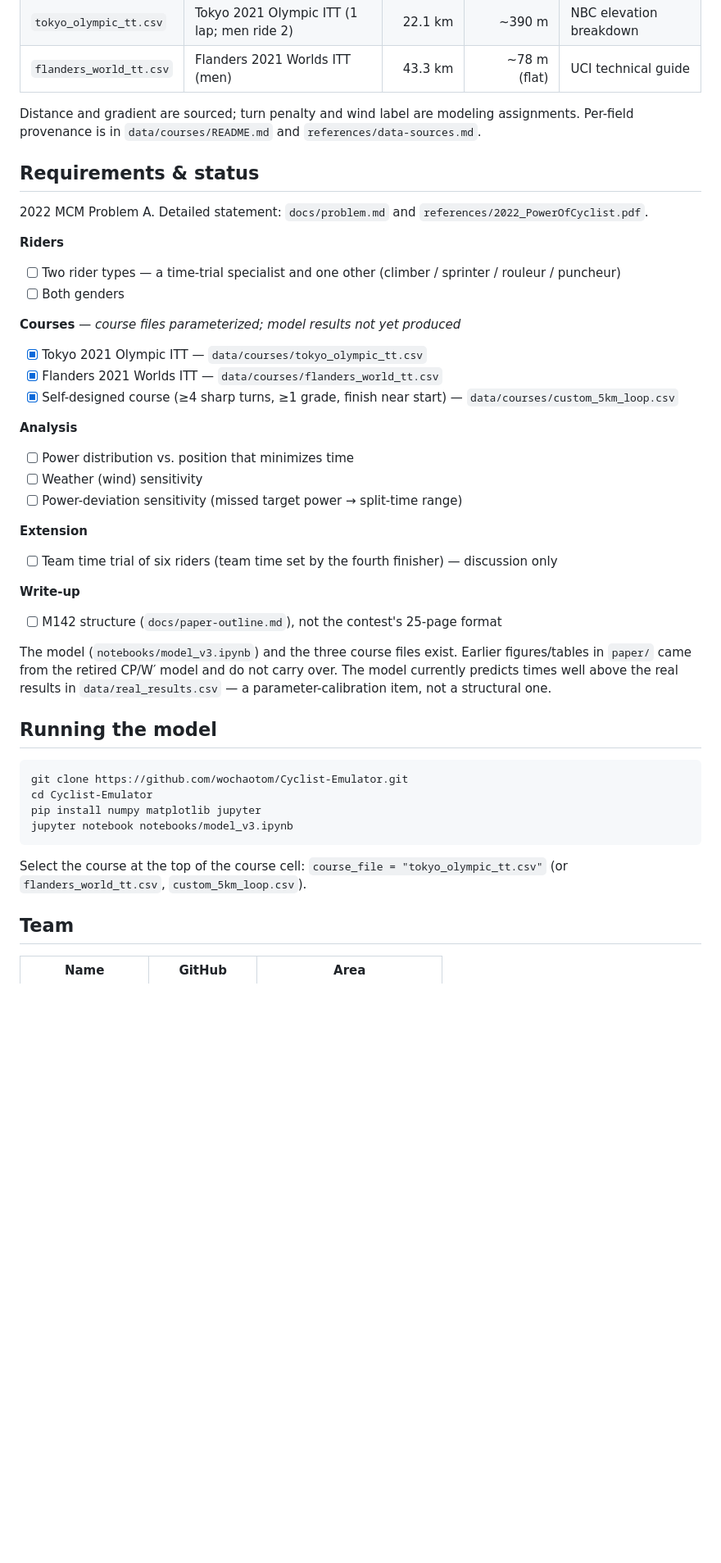
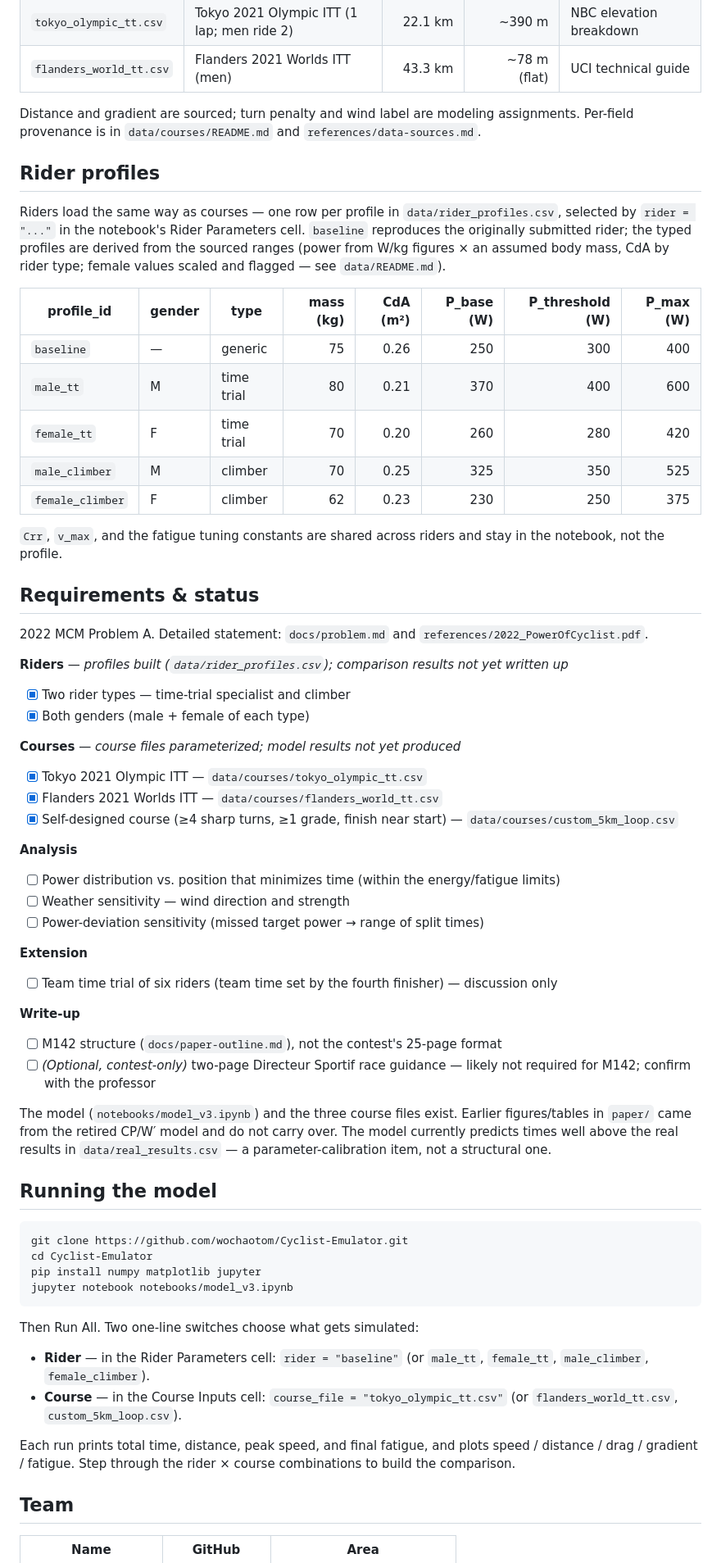
Before and after one commit to wochaotom/Cyclist-Emulator, a Markdown page: README.md, the part around one of its changes. Shown at 82% size. Drawn GitHub-style; blank space fills up the shorter version.

Commit message:
README: add rider-profiles table, mark rider requirement done, expand run instructions with rider/course switches, tighten analysis items to the problem statement, add teammates

````diff
--- a/README.md
+++ b/README.md
@@ -62,13 +62,27 @@ A course is an ordered list of segments in a CSV under `data/courses/`. Columns:
 
 Distance and gradient are sourced; turn penalty and wind label are modeling assignments. Per-field provenance is in `data/courses/README.md` and `references/data-sources.md`.
 
+## Rider profiles
+
+Riders load the same way as courses — one row per profile in `data/rider_profiles.csv`, selected by `rider = "..."` in the notebook's Rider Parameters cell. `baseline` reproduces the originally submitted rider; the typed profiles are derived from the sourced ranges (power from W/kg figures × an assumed body mass, CdA by rider type; female values scaled and flagged — see `data/README.md`).
+
+| profile_id | gender | type | mass (kg) | CdA (m²) | P_base (W) | P_threshold (W) | P_max (W) |
+|------------|--------|------|----------:|---------:|-----------:|----------------:|----------:|
+| `baseline` | — | generic | 75 | 0.26 | 250 | 300 | 400 |
+| `male_tt` | M | time trial | 80 | 0.21 | 370 | 400 | 600 |
+| `female_tt` | F | time trial | 70 | 0.20 | 260 | 280 | 420 |
+| `male_climber` | M | climber | 70 | 0.25 | 325 | 350 | 525 |
+| `female_climber` | F | climber | 62 | 0.23 | 230 | 250 | 375 |
+
+`Crr`, `v_max`, and the fatigue tuning constants are shared across riders and stay in the notebook, not the profile.
+
 ## Requirements & status
 
 2022 MCM Problem A. Detailed statement: `docs/problem.md` and `references/2022_PowerOfCyclist.pdf`.
 
-**Riders**
-- [ ] Two rider types — a time-trial specialist and one other (climber / sprinter / rouleur / puncheur)
-- [ ] Both genders
+**Riders** — *profiles built (`data/rider_profiles.csv`); comparison results not yet written up*
+- [x] Two rider types — time-trial specialist and climber
+- [x] Both genders (male + female of each type)
 
 **Courses** — *course files parameterized; model results not yet produced*
 - [x] Tokyo 2021 Olympic ITT — `data/courses/tokyo_olympic_tt.csv`
@@ -76,15 +90,16 @@ Distance and gradient are sourced; turn penalty and wind label are modeling assi
 - [x] Self-designed course (≥4 sharp turns, ≥1 grade, finish near start) — `data/courses/custom_5km_loop.csv`
 
 **Analysis**
-- [ ] Power distribution vs. position that minimizes time
-- [ ] Weather (wind) sensitivity
-- [ ] Power-deviation sensitivity (missed target power → split-time range)
+- [ ] Power distribution vs. position that minimizes time (within the energy/fatigue limits)
+- [ ] Weather sensitivity — wind direction and strength
+- [ ] Power-deviation sensitivity (missed target power → range of split times)
 
 **Extension**
 - [ ] Team time trial of six riders (team time set by the fourth finisher) — discussion only
 
 **Write-up**
 - [ ] M142 structure (`docs/paper-outline.md`), not the contest's 25-page format
+- [ ] *(Optional, contest-only)* two-page Directeur Sportif race guidance — likely not required for M142; confirm with the professor
 
 The model (`notebooks/model_v3.ipynb`) and the three course files exist. Earlier figures/tables in `paper/` came from the retired CP/W′ model and do not carry over. The model currently predicts times well above the real results in `data/real_results.csv` — a parameter-calibration item, not a structural one.
 
@@ -97,7 +112,12 @@ pip install numpy matplotlib jupyter
 jupyter notebook notebooks/model_v3.ipynb
 ```
 
-Select the course at the top of the course cell: `course_file = "tokyo_olympic_tt.csv"` (or `flanders_world_tt.csv`, `custom_5km_loop.csv`).
+Then Run All. Two one-line switches choose what gets simulated:
+
+- **Rider** — in the Rider Parameters cell: `rider = "baseline"` (or `male_tt`, `female_tt`, `male_climber`, `female_climber`).
+- **Course** — in the Course Inputs cell: `course_file = "tokyo_olympic_tt.csv"` (or `flanders_world_tt.csv`, `custom_5km_loop.csv`).
+
+Each run prints total time, distance, peak speed, and final fatigue, and plots speed / distance / drag / gradient / fatigue. Step through the rider × course combinations to build the comparison.
 
 ## Team
 
````
Also changed, not shown: other parts of README.md (+2 -0 lines).
